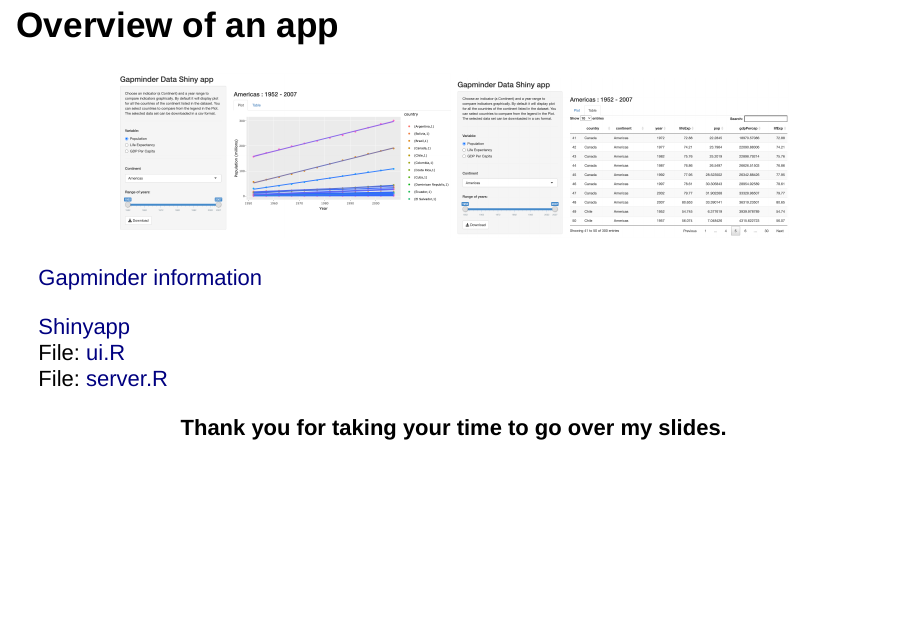
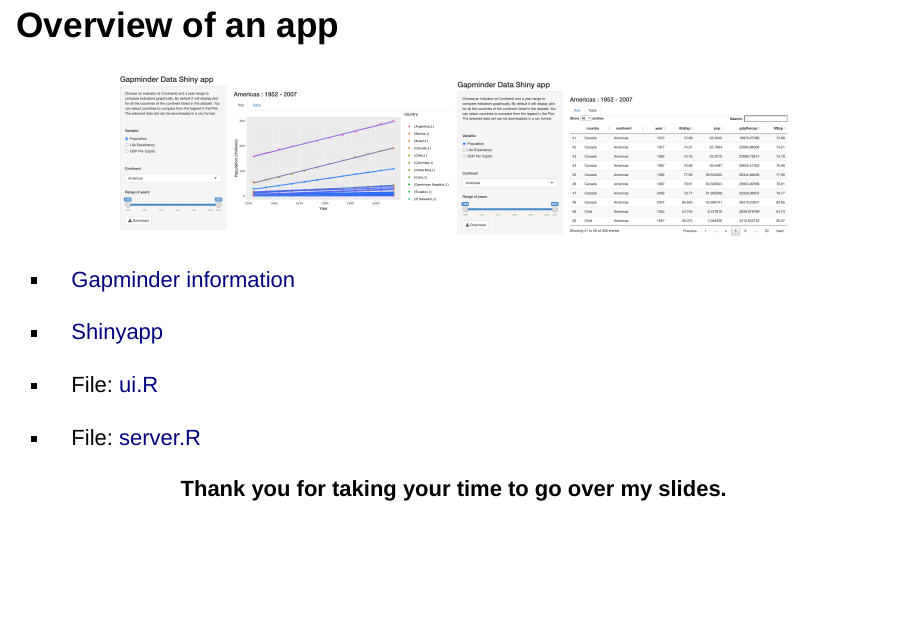
Before and after one commit to shovitraj/gapmindershiny, an R Markdown document (index.Rmd): page 5 of 5. Rendered offline with R 4.5, knitr and Pandoc, with nearby package versions; the gapminder table comes from the copy in Python's plotly package.

Commit message:
bullet points

```diff
--- a/index.Rmd
+++ b/index.Rmd
@@ -67,11 +67,11 @@
 
 </center>
 
-[Gapminder information](https://https://www.gapminder.org/)
+- [Gapminder information](https://https://www.gapminder.org/)
 
-[Shinyapp](https://shovitraj.shinyapps.io/Gapminder_Continent/)
-File: [ui.R](ui.R)
-File: [server.R](server.R)
+- [Shinyapp](https://shovitraj.shinyapps.io/Gapminder_Continent/)
+- File: [ui.R](ui.R)
+- File: [server.R](server.R)
 
 <center>
 **Thank you for taking your time to go over my slides.**
```
